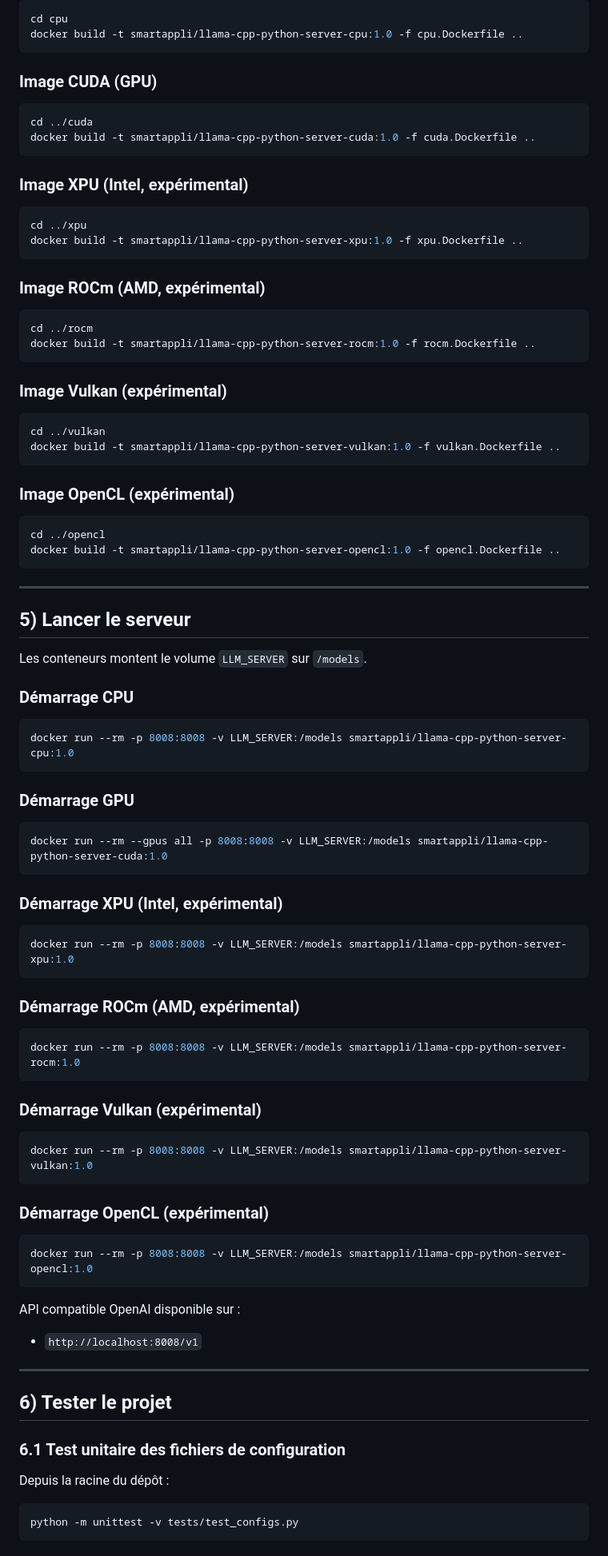
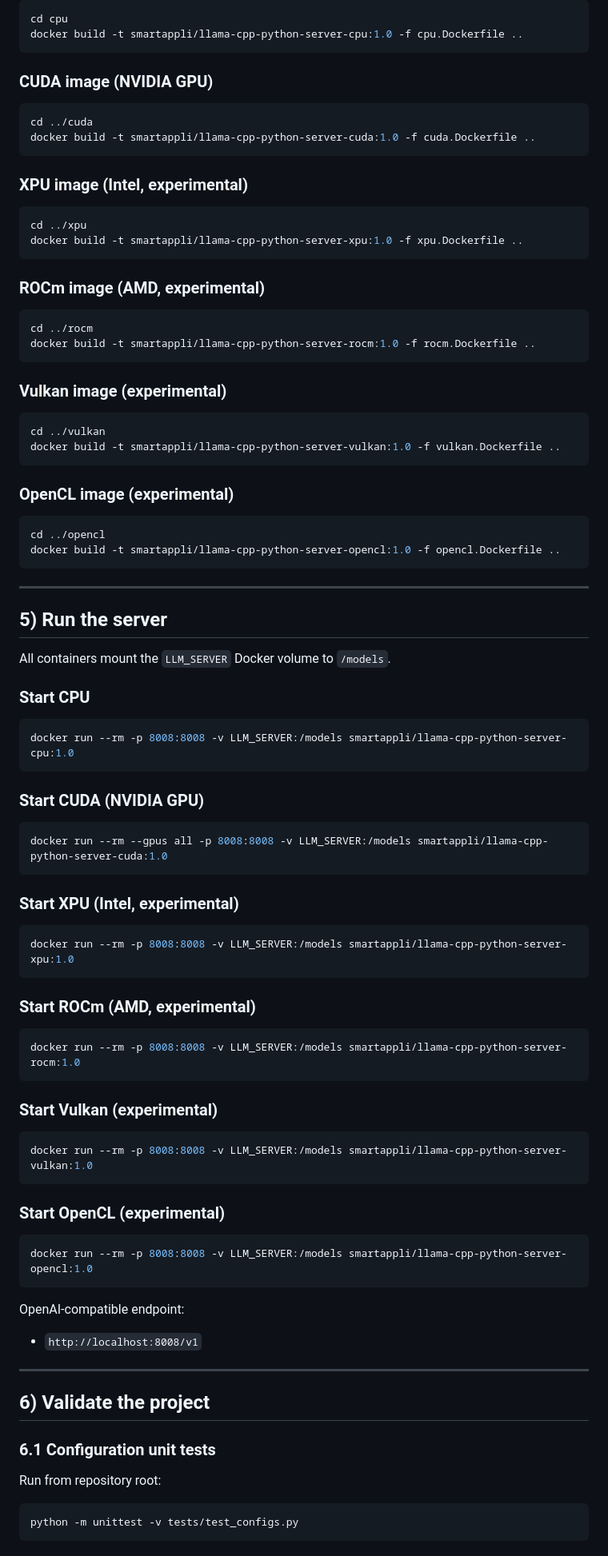
Before and after one commit to Smartappli/LLM_SERVER, a Markdown page: README.md, the part around one of its changes. Shown at 80% size. Rendered like a GitHub page.

````diff
--- a/README.md
+++ b/README.md
@@ -78,31 +85,36 @@ cd cpu
 docker build -t smartappli/llama-cpp-python-server-cpu:1.0 -f cpu.Dockerfile ..
 ```
 
-### Image CUDA (GPU)
+### CUDA image (NVIDIA GPU)
+
 ```bash
 cd ../cuda
 docker build -t smartappli/llama-cpp-python-server-cuda:1.0 -f cuda.Dockerfile ..
 ```
 
-### Image XPU (Intel, expérimental)
+### XPU image (Intel, experimental)
+
 ```bash
 cd ../xpu
 docker build -t smartappli/llama-cpp-python-server-xpu:1.0 -f xpu.Dockerfile ..
 ```
 
-### Image ROCm (AMD, expérimental)
+### ROCm image (AMD, experimental)
+
 ```bash
 cd ../rocm
 docker build -t smartappli/llama-cpp-python-server-rocm:1.0 -f rocm.Dockerfile ..
 ```
 
-### Image Vulkan (expérimental)
+### Vulkan image (experimental)
+
 ```bash
 cd ../vulkan
 docker build -t smartappli/llama-cpp-python-server-vulkan:1.0 -f vulkan.Dockerfile ..
 ```
 
-### Image OpenCL (expérimental)
+### OpenCL image (experimental)
+
 ```bash
 cd ../opencl
 docker build -t smartappli/llama-cpp-python-server-opencl:1.0 -f opencl.Dockerfile ..
@@ -110,50 +122,57 @@ docker build -t smartappli/llama-cpp-python-server-opencl:1.0 -f opencl.Dockerfi
 
 ---
 
-## 5) Lancer le serveur
+## 5) Run the server
 
-Les conteneurs montent le volume `LLM_SERVER` sur `/models`.
+All containers mount the `LLM_SERVER` Docker volume to `/models`.
 
-### Démarrage CPU
+### Start CPU
+
 ```bash
 docker run --rm -p 8008:8008 -v LLM_SERVER:/models smartappli/llama-cpp-python-server-cpu:1.0
 ```
 
-### Démarrage GPU
+### Start CUDA (NVIDIA GPU)
+
 ```bash
 docker run --rm --gpus all -p 8008:8008 -v LLM_SERVER:/models smartappli/llama-cpp-python-server-cuda:1.0
 ```
 
-### Démarrage XPU (Intel, expérimental)
+### Start XPU (Intel, experimental)
+
 ```bash
 docker run --rm -p 8008:8008 -v LLM_SERVER:/models smartappli/llama-cpp-python-server-xpu:1.0
 ```
 
-### Démarrage ROCm (AMD, expérimental)
+### Start ROCm (AMD, experimental)
+
 ```bash
 docker run --rm -p 8008:8008 -v LLM_SERVER:/models smartappli/llama-cpp-python-server-rocm:1.0
 ```
 
-### Démarrage Vulkan (expérimental)
+### Start Vulkan (experimental)
+
 ```bash
 docker run --rm -p 8008:8008 -v LLM_SERVER:/models smartappli/llama-cpp-python-server-vulkan:1.0
 ```
 
-### Démarrage OpenCL (expérimental)
+### Start OpenCL (experimental)
+
 ```bash
 docker run --rm -p 8008:8008 -v LLM_SERVER:/models smartappli/llama-cpp-python-server-opencl:1.0
 ```
 
-API compatible OpenAI disponible sur :
+OpenAI-compatible endpoint:
+
 - `http://localhost:8008/v1`
 
 ---
 
-## 6) Tester le projet
+## 6) Validate the project
 
-### 6.1 Test unitaire des fichiers de configuration
+### 6.1 Configuration unit tests
 
-Depuis la racine du dépôt :
+Run from repository root:
 
 ```bash
 python -m unittest -v tests/test_configs.py
````
Also changed, not shown: other parts of README.md (+57 -50 lines).
